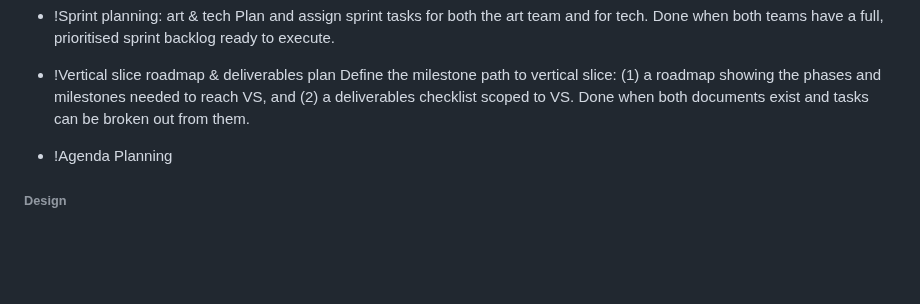
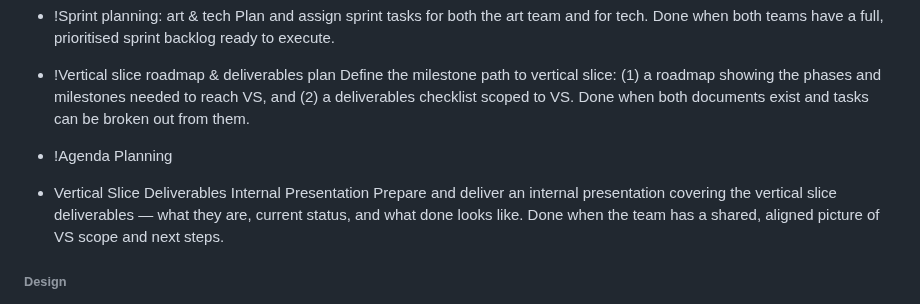
Before and after one commit to SeraphinHesse/secondbrain, a Markdown page: ToDo.md, the part around the change. Drawn GitHub-style; blank space fills up the shorter version.

Commit message:
todo: add Vertical Slice Deliverables Internal Presentation

```diff
--- a/ToDo.md
+++ b/ToDo.md
@@ -36,6 +36,9 @@
 * !Vertical slice roadmap & deliverables plan
   Define the milestone path to vertical slice: (1) a roadmap showing the phases and milestones needed to reach VS, and (2) a deliverables checklist scoped to VS. Done when both documents exist and tasks can be broken out from them.
 * !Agenda Planning
+
+* Vertical Slice Deliverables Internal Presentation
+  Prepare and deliver an internal presentation covering the vertical slice deliverables — what they are, current status, and what done looks like. Done when the team has a shared, aligned picture of VS scope and next steps.
 
 
 
```
